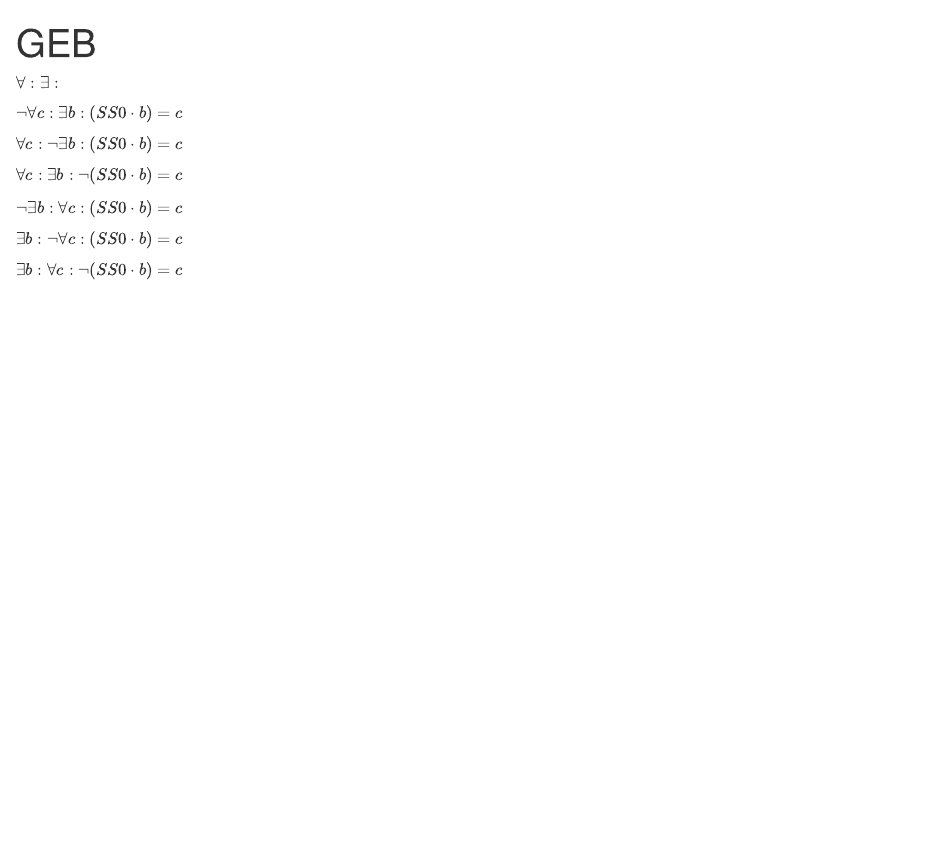
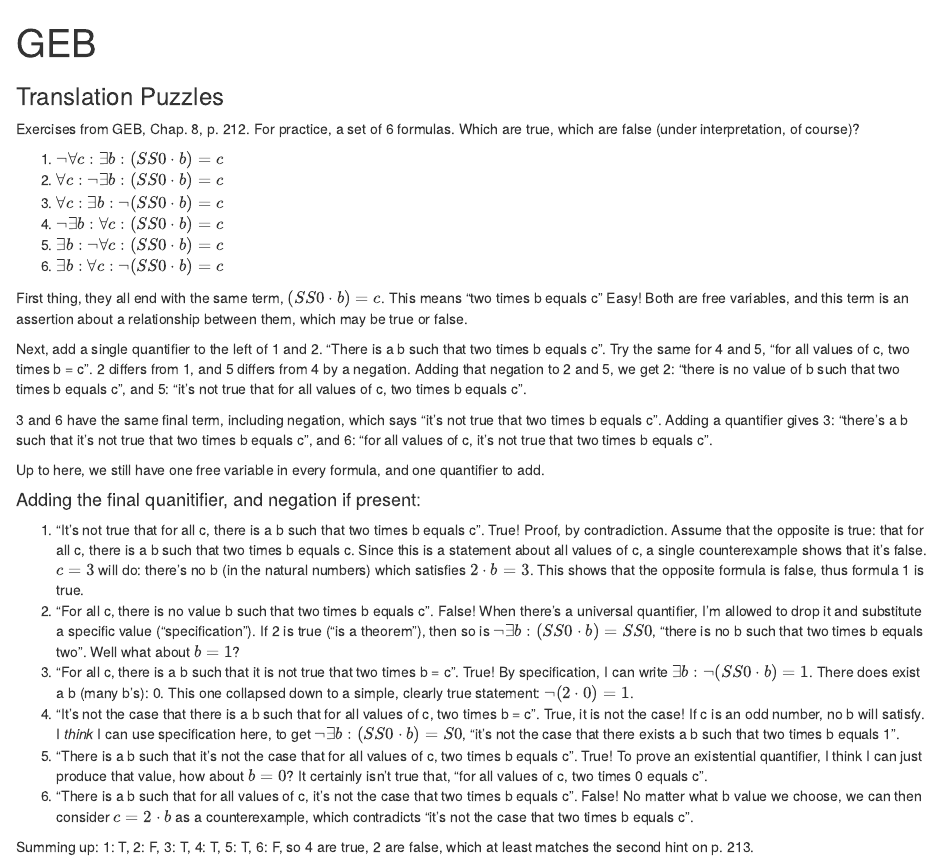
Before and after one commit to aaronferrucci/geb, an R Markdown document (geb.Rmd): the page in a window 1100 px wide, from its top. The pictures show the output file geb.html that the author committed with the source, opened offline.

Commit message:
Solved the 6 exercises, I think

````diff
--- a/geb.Rmd
+++ b/geb.Rmd
@@ -6,15 +6,30 @@
 ```{r setup, include=FALSE}
 knitr::opts_chunk$set(echo = TRUE)
 ```
+### Translation Puzzles
+Exercises from GEB, Chap. 8, p. 212. For practice, a set of 6 formulas. Which are true, which are false (under interpretation, of course)?
 
-$\neg\forall c:\exists b:(SS0 \cdot b)=c$
+1. $\neg\forall c:\exists b:(SS0 \cdot b)=c$
+2. $\forall c: \neg\exists b:(SS0\cdot b)=c$
+3. $\forall c:\exists b:\neg(SS0\cdot b)=c$
+4. $\neg\exists b:\forall c:(SS0\cdot b)=c$
+5. $\exists b:\neg\forall c:(SS0\cdot b)=c$
+6. $\exists b:\forall c:\neg(SS0\cdot b)=c$
 
-$\forall c: \neg\exists b:(SS0\cdot b)=c$
+First thing, they all end with the same term, $(SS0\cdot b)=c$. This means "two times b equals c" Easy! Both are free variables, and this term is an assertion about a relationship between them, which may be true or false.
 
-$\forall c:\exists b:\neg(SS0\cdot b)=c$
+Next, add a single quantifier to the left of 1 and 2. "There is a b such that two times b equals c". Try the same for 4 and 5, "for all values of c, two times b = c". 2 differs from 1, and 5 differs from 4 by a negation. Adding that negation to 2 and 5, we get 2: "there is no value of b such that two times b equals c", and 5: "it's not true that for all values of c, two times b equals c".
 
-$\neg\exists b:\forall c:(SS0\cdot b)=c$
+3 and 6 have the same final term, including negation, which says "it's not true that two times b equals c". Adding a quantifier gives 3: "there's a b such that it's not true that two times b equals c", and 6: "for all values of c, it's not true that two times b equals c".
 
-$\exists b:\neg\forall c:(SS0\cdot b)=c$
+Up to here, we still have one free variable in every formula, and one quantifier to add.
 
-$\exists b:\forall c:\neg(SS0\cdot b)=c$
+#### Adding the final quanitifier, and negation if present:
+1. "It's not true that for all c, there is a b such that two times b equals c". True! Proof, by contradiction. Assume that the opposite is true: that for all c, there is a b such that two times b equals c. Since this is a statement about all values of c, a single counterexample shows that it's false. $c = 3$ will do: there's no b (in the natural numbers) which satisfies $2 \cdot b = 3$. This shows that the opposite formula is false, thus formula 1 is true.
+2. "For all c, there is no value b such that two times b equals c". False! When there's a universal quantifier, I'm allowed to drop it and substitute a specific value ("specification"). If 2 is true ("is a theorem"), then so is $\neg\exists b:(SS0\cdot b)=SS0$, "there is no b such that two times b equals two". Well what about $b=1$?
+3. "For all c, there is a b such that it is not true that two times b = c". True! By specification, I can write $\exists b: \neg(SS0\cdot b)=1$. There does exist a b (many b's): 0. This one collapsed down to a simple, clearly true statement: $\neg(2 \cdot 0) = 1$.
+4. "It's not the case that there is a b such that for all values of c, two times b = c". True, it is not the case! If c is an odd number, no b will satisfy. I _think_ I can use specification here, to get $\neg \exists b:(SS0\cdot b)=S0$, "it's not the case that there exists a b such that two times b equals 1".
+5. "There is a b such that it's not the case that for all values of c, two times b equals c". True! To prove an existential quantifier, I think I can just produce that value, how about $b = 0$? It certainly isn't true that, "for all values of c, two times 0 equals c".
+6. "There is a b such that for all values of c, it's not the case that two times b equals c". False! No matter what b value we choose, we can then consider $c = 2\cdot b$ as a counterexample, which contradicts "it's not the case that two times b equals c".
+
+Summing up: 1: T, 2: F, 3: T, 4: T, 5: T, 6: F, so 4 are true, 2 are false, which at least matches the second hint on p. 213.
````
Also changed, not shown: geb.html.
